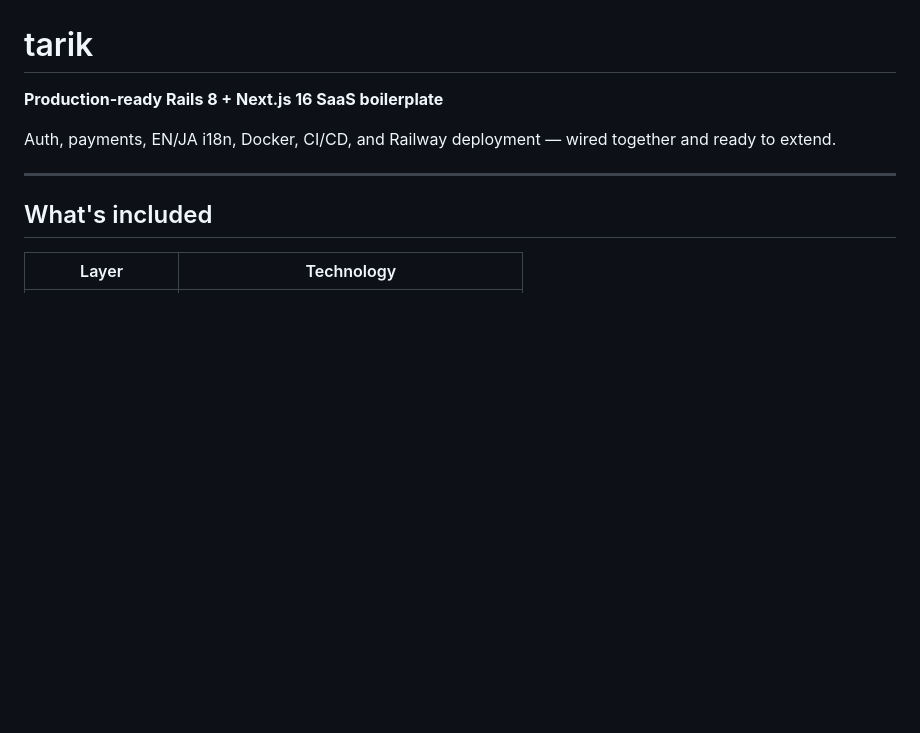
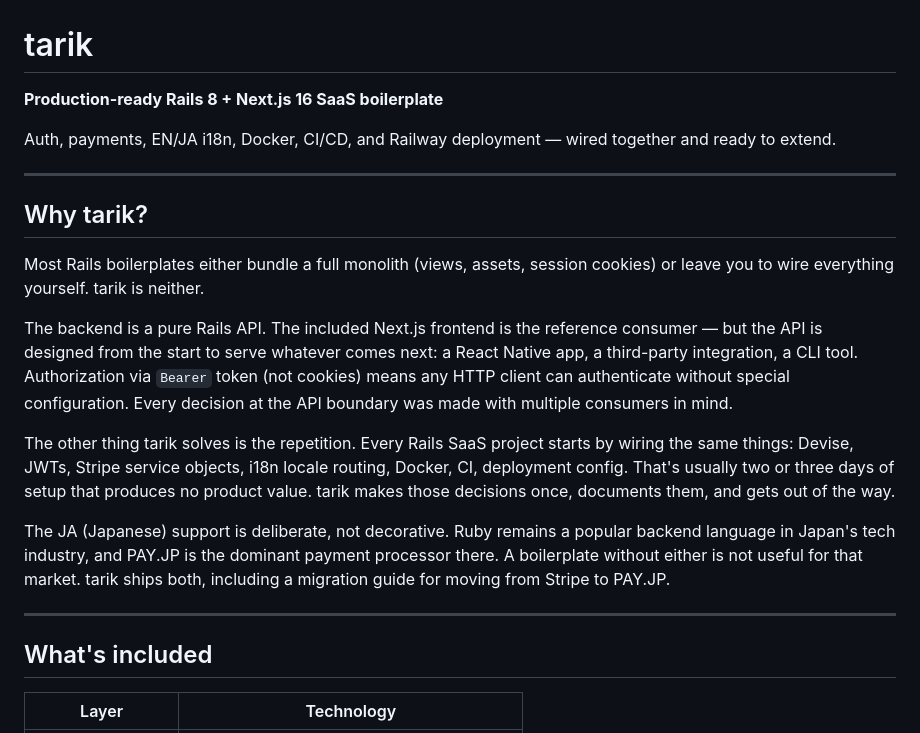
Before and after one commit to chairulakmal/tarik, a Markdown page: README.md, the part around the change. Drawn GitHub-style; blank space fills up the shorter version.

Commit message:
docs: add why tarik section in readme

```diff
--- a/README.md
+++ b/README.md
@@ -3,6 +3,18 @@
 **Production-ready Rails 8 + Next.js 16 SaaS boilerplate**
 
 Auth, payments, EN/JA i18n, Docker, CI/CD, and Railway deployment — wired together and ready to extend.
+
+---
+
+## Why tarik?
+
+Most Rails boilerplates either bundle a full monolith (views, assets, session cookies) or leave you to wire everything yourself. tarik is neither.
+
+The backend is a pure Rails API. The included Next.js frontend is the reference consumer — but the API is designed from the start to serve whatever comes next: a React Native app, a third-party integration, a CLI tool. Authorization via `Bearer` token (not cookies) means any HTTP client can authenticate without special configuration. Every decision at the API boundary was made with multiple consumers in mind.
+
+The other thing tarik solves is the repetition. Every Rails SaaS project starts by wiring the same things: Devise, JWTs, Stripe service objects, i18n locale routing, Docker, CI, deployment config. That's usually two or three days of setup that produces no product value. tarik makes those decisions once, documents them, and gets out of the way.
+
+The JA (Japanese) support is deliberate, not decorative. Ruby remains a popular backend language in Japan's tech industry, and PAY.JP is the dominant payment processor there. A boilerplate without either is not useful for that market. tarik ships both, including a migration guide for moving from Stripe to PAY.JP.
 
 ---
 
```
Also changed, not shown: CLAUDE.md (+8 -8 lines), SPEC.md (+14 -0 lines).
